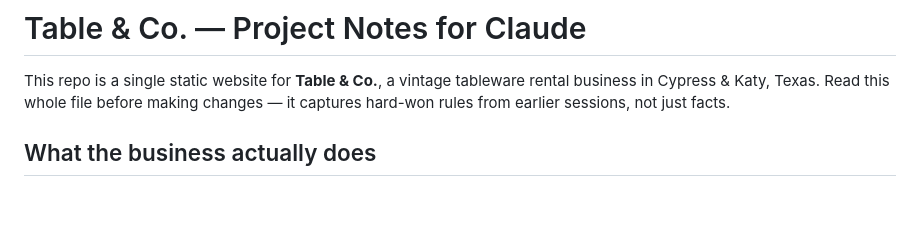
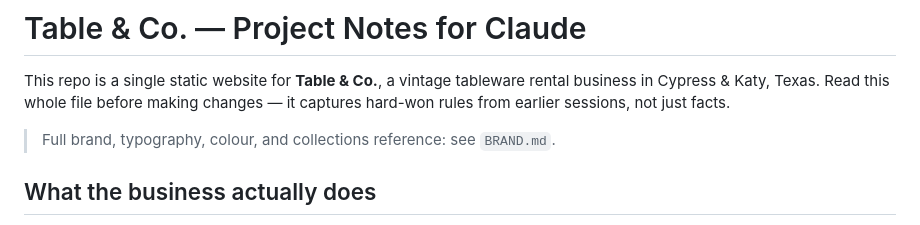
Before and after one commit to arosales-stack/tableandco, a Markdown page: CLAUDE.md, the part around the change. GitHub-like rendering; blank space fills up the shorter version.

Commit message:
Add BRAND.md with full brand and project context
Co-Authored-By: Claude Sonnet 5.5 <noreply@anthropic.com>
Claude-Session: https://claude.ai/code/session_01Y4yNte5F7nXYxkxBRUcZ1B

```diff
--- a/CLAUDE.md
+++ b/CLAUDE.md
@@ -3,6 +3,8 @@
 This repo is a single static website for **Table & Co.**, a vintage tableware
 rental business in Cypress & Katy, Texas. Read this whole file before making
 changes — it captures hard-won rules from earlier sessions, not just facts.
+
+> Full brand, typography, colour, and collections reference: see `BRAND.md`.
 
 ## What the business actually does
 
```
Also changed, not shown: BRAND.md (added, +100 -0 lines).
